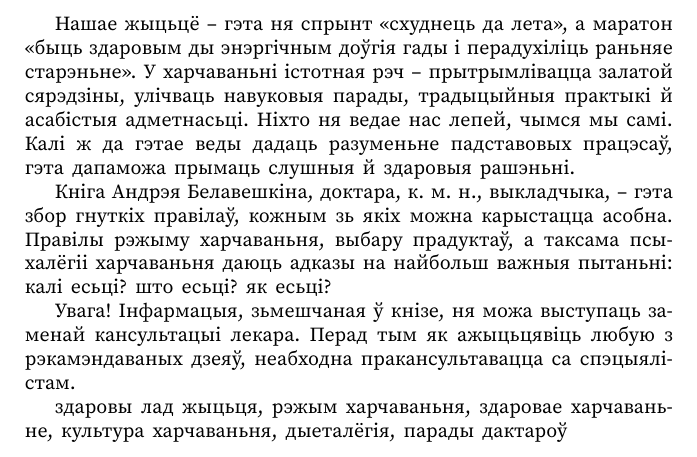
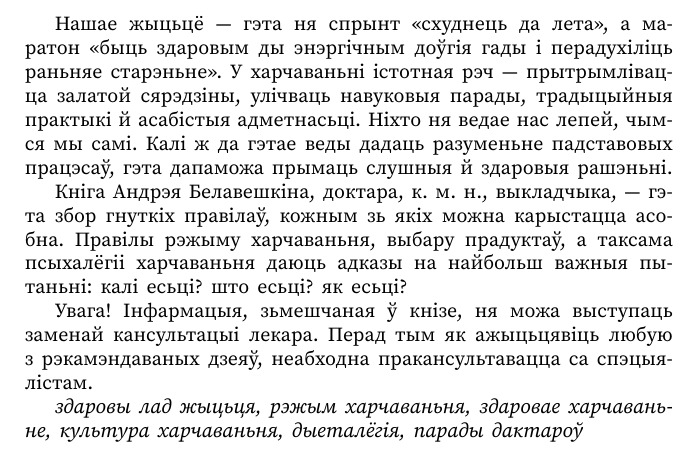
Before and after one commit to Jauhen/belaveshkin, a LaTeX book (nutrition.tex, which reads nutrition/summary.tex): part of page 4 of 193, cut so that both start at the same text. Compiled offline with XeLaTeX.

Commit message:
Format annotation

```diff
--- a/nutrition/summary.tex
+++ b/nutrition/summary.tex
@@ -1,7 +1,7 @@
-Нашае жыцьцё – гэта ня спрынт «схуднець да лета», а маратон «быць здаровым ды энэргічным доўгія гады і перадухіліць раньняе старэньне». У харчаваньні істотная рэч – прытрымлівацца залатой сярэдзіны, улічваць навуковыя парады, традыцыйныя практыкі й асабістыя адметнасьці. Ніхто ня ведае нас лепей, чымся мы самі. Калі ж да гэтае веды дадаць разуменьне падставовых працэсаў, гэта дапаможа прымаць слушныя й здаровыя рашэньні.
+Нашае жыцьцё~--- гэта ня спрынт «схуднець да лета», а~маратон «быць здаровым ды энэргічным доўгія гады і перадухіліць раньняе старэньне». У~харчаваньні істотная рэч~--- прытрымлівацца залатой сярэдзіны, улічваць навуковыя парады, традыцыйныя практыкі й~асабістыя адметнасьці. Ніхто ня ведае нас лепей, чымся мы самі. Калі ж да гэтае веды дадаць разуменьне падставовых працэсаў, гэта дапаможа прымаць слушныя й~здаровыя рашэньні.
 
-Кніга Андрэя Белавешкіна, доктара, к. м. н., выкладчыка, – гэта збор гнуткіх правілаў, кожным зь якіх можна карыстацца асобна. Правілы рэжыму харчаваньня, выбару прадуктаў, а таксама псыхалёгіі харчаваньня даюць адказы на найбольш важныя пытаньні: калі есьці? што есьці? як есьці?
+Кніга Андрэя Белавешкіна, доктара, к.~м.~н., выкладчыка,~--- гэта збор гнуткіх правілаў, кожным зь якіх можна карыстацца асобна. Правілы рэжыму харчаваньня, выбару прадуктаў, а~таксама псыхалёгіі харчаваньня даюць адказы на найбольш важныя пытаньні: калі есьці? што есьці? як есьці?
 
-Увага! Інфармацыя, зьмешчаная ў кнізе, ня можа выступаць заменай кансультацыі лекара. Перад тым як ажыцьцявіць любую з рэкамэндаваных дзеяў, неабходна пракансультавацца са спэцыялістам.
+Увага! Інфармацыя, зьмешчаная ў~кнізе, ня можа выступаць заменай кансультацыі лекара. Перад тым як ажыцьцявіць любую з~рэкамэндаваных дзеяў, неабходна пракансультавацца са спэцыялістам.
 
-здаровы лад жыцьця, рэжым харчаваньня, здаровае харчаваньне, культура харчаваньня, дыеталёгія, парады дактароў
+\emph{здаровы лад жыцьця, рэжым харчаваньня, здаровае харчаваньне, культура харчаваньня, дыеталёгія, парады дактароў}
```
Also changed, not shown: nutrition.pdf.
